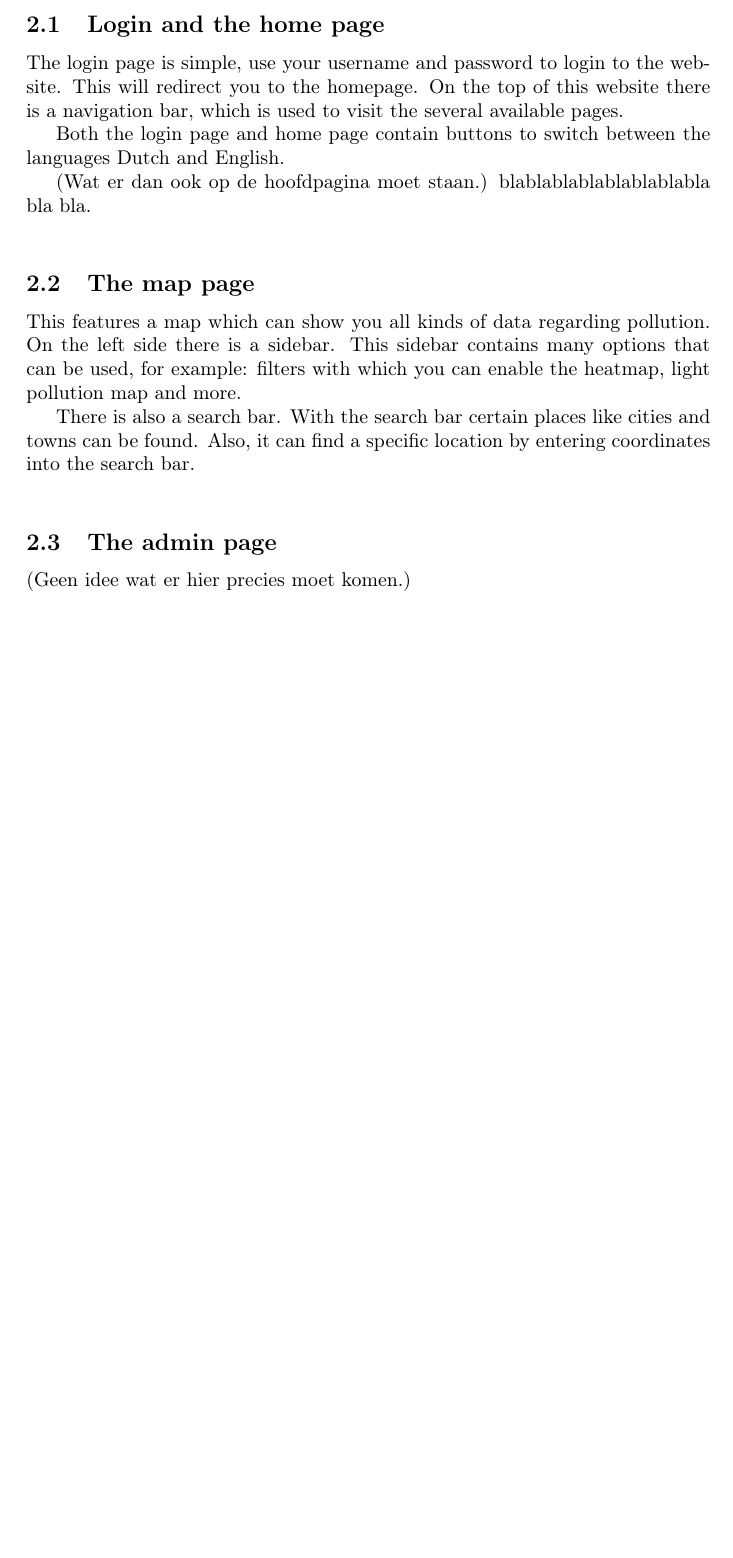
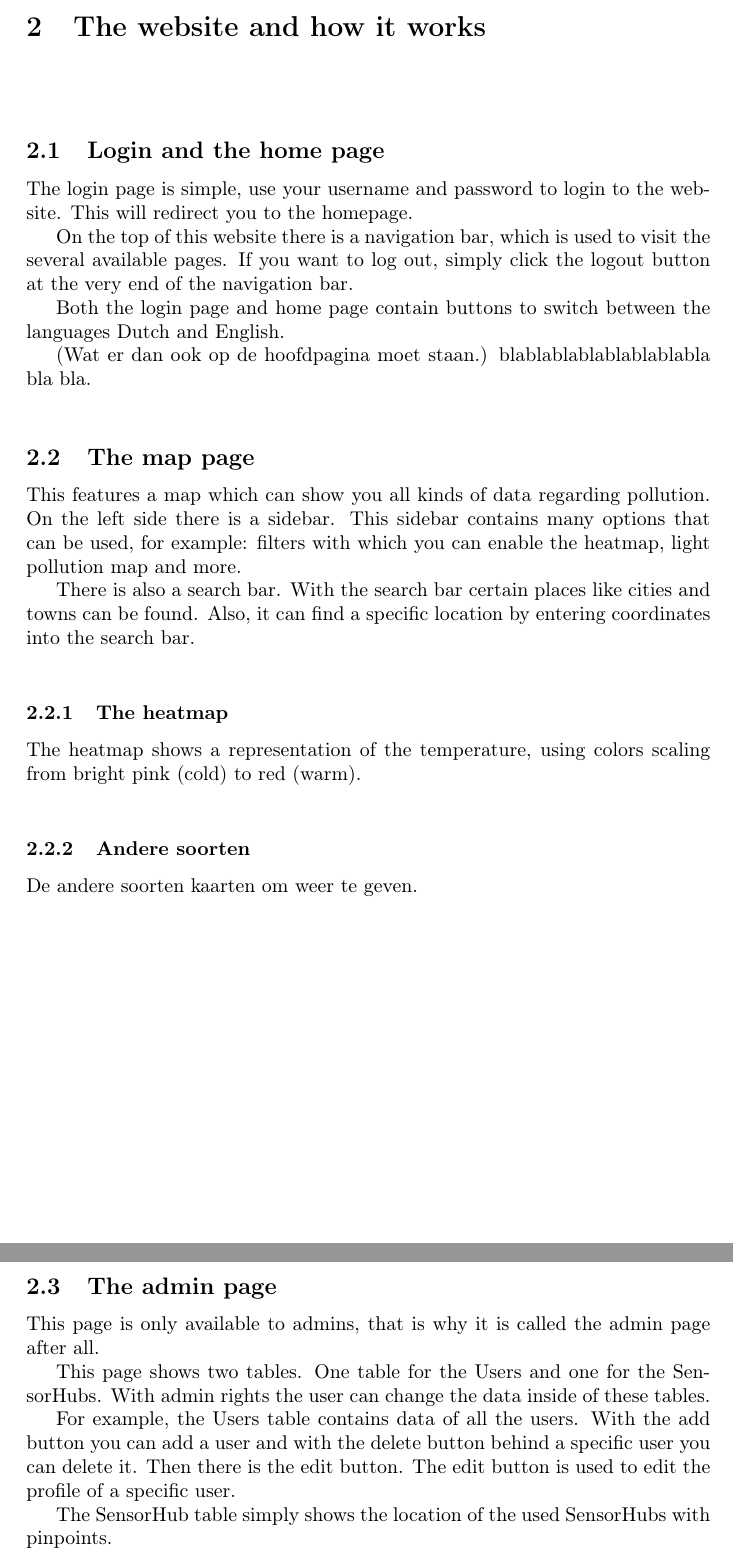
Before and after one commit to PLA25/User-Manual, a LaTeX document (latex/main.tex): part of page 4 of 4 before the commit and two parts of pages 4 and 5 of 5 after it, the two joined at a grey line, cut at the place of the change, the shorter picture padded with empty space. Compiled offline with pdfLaTeX.

Commit message:
Versie van Sprint 2 Er is nu 1 versie van de pdf

```diff
--- a/latex/main.tex
+++ b/latex/main.tex
@@ -57,7 +57,11 @@ The system uses sensors that can be placed in a specific area to measure the pol
 ~\\
 
 \subsection{Login and the home page}
-The login page is simple, use your username and password to login to the website. This will redirect you to the homepage. On the top of this website there is a navigation bar, which is used to visit the several available pages.
+The login page is simple, use your username and password to login to the website. This will redirect you to the homepage.
+\\
+\indent
+On the top of this website there is a navigation bar, which is used to visit the several available pages.
+If you want to log out, simply click the logout button at the very end of the navigation bar.
 \\
 \indent
 Both the login page and home page contain buttons to switch between the languages Dutch and English.
@@ -73,8 +77,25 @@ This features a map which can show you all kinds of data regarding pollution. On
 There is also a search bar. With the search bar certain places like cities and towns can be found. Also, it can find a specific location by entering coordinates into the search bar.
 ~\\
 
+\subsubsection{The heatmap}
+The heatmap shows a representation of the temperature, using colors scaling from bright pink (cold) to red (warm).
+~\\
+
+\subsubsection{Andere soorten}
+De andere soorten kaarten om weer te geven.
+
+\pagebreak
+
 \subsection{The admin page}
-(Geen idee wat er hier precies moet komen.)
-
+This page is only available to admins, that is why it is called the admin page after all.
+\\
+\indent
+This page shows two tables. One table for the Users and one for the SensorHubs. With admin rights the user can change the data inside of these tables.
+\\
+\indent
+For example, the Users table contains data of all the users. With the add button you can add a user and with the delete button behind a specific user you can delete it. Then there is the edit button. The edit button is used to edit the profile of a specific user.
+\\
+\indent
+The SensorHub table simply shows the location of the used SensorHubs with pinpoints.
 
 \end{document}
```
Also changed, not shown: pdf/Pollution Detection System - User Manual.pdf (added), pdf/pollution-detection-system-1.0.0.pdf (deleted), pdf/pollution-detection-system-1.0.1.pdf (deleted), latex/main.tex (2 more changed lines).
